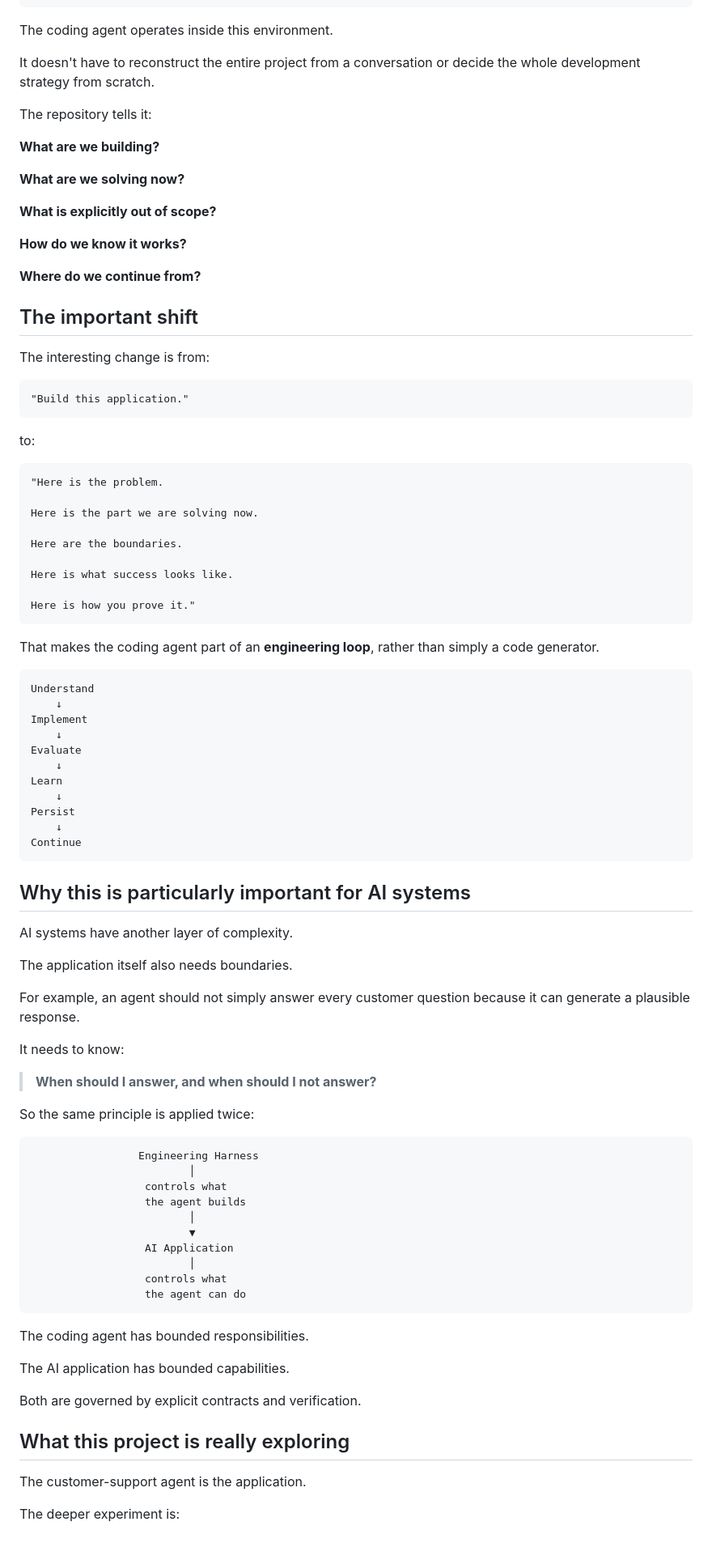
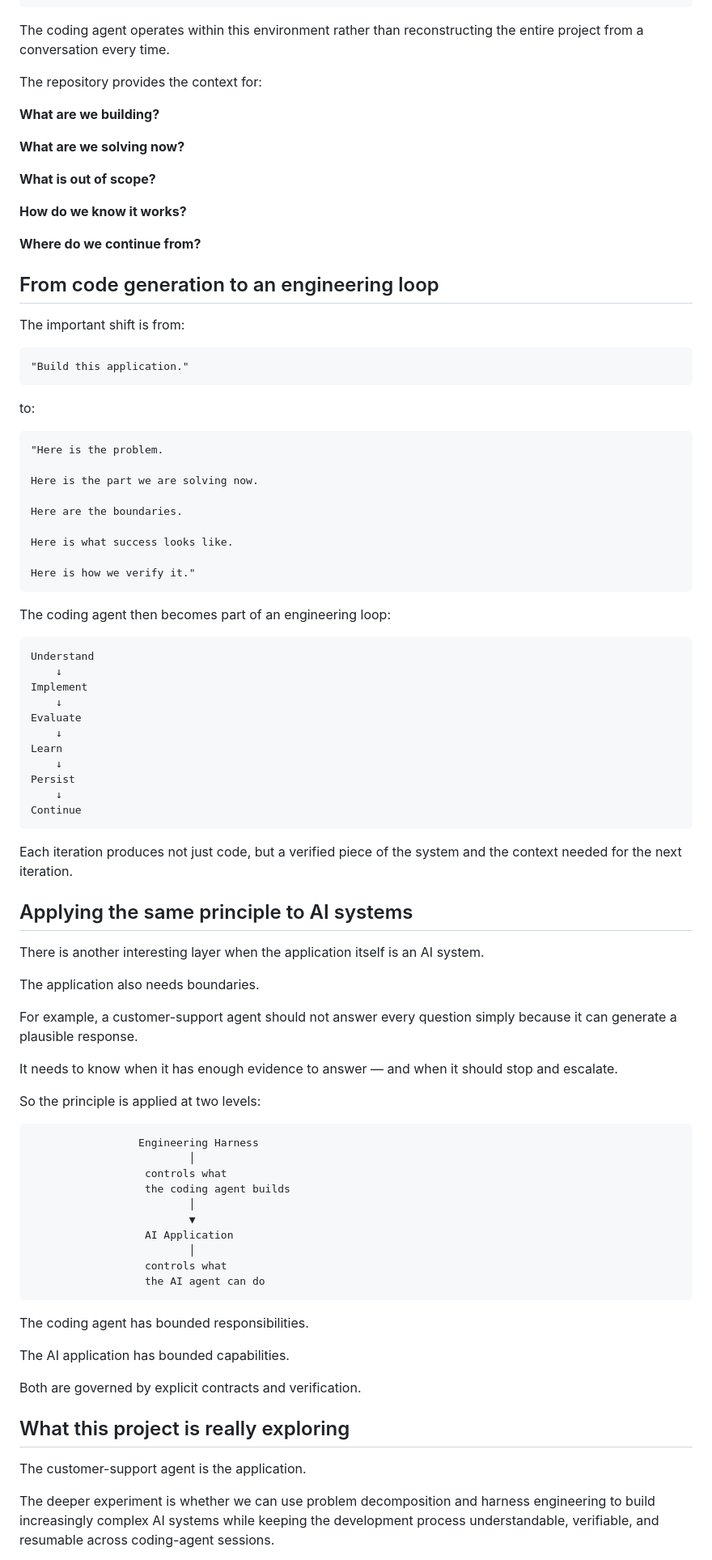
Before and after one commit to balajitejaswini9-max/Customer-Support-Agent, a Markdown page: README.md, the part around one of its changes. Shown at 81% size. GitHub-like rendering.

````diff
--- a/README.md
+++ b/README.md
@@ -92,25 +80,23 @@ Evaluation
 Verified implementation
 ```
 
-The coding agent operates inside this environment.
+The coding agent operates within this environment rather than reconstructing the entire project from a conversation every time.
 
-It doesn't have to reconstruct the entire project from a conversation or decide the whole development strategy from scratch.
-
-The repository tells it:
+The repository provides the context for:
 
 **What are we building?**
 
 **What are we solving now?**
 
-**What is explicitly out of scope?**
+**What is out of scope?**
 
 **How do we know it works?**
 
 **Where do we continue from?**
 
-## The important shift
+## From code generation to an engineering loop
 
-The interesting change is from:
+The important shift is from:
 
 ```text
 "Build this application."
@@ -127,10 +113,10 @@ Here are the boundaries.
 
 Here is what success looks like.
 
-Here is how you prove it."
+Here is how we verify it."
 ```
 
-That makes the coding agent part of an **engineering loop**, rather than simply a code generator.
+The coding agent then becomes part of an engineering loop:
 
 ```text
 Understand
@@ -146,31 +132,31 @@ Persist
 Continue
 ```
 
-## Why this is particularly important for AI systems
+Each iteration produces not just code, but a verified piece of the system and the context needed for the next iteration.
 
-AI systems have another layer of complexity.
+## Applying the same principle to AI systems
 
-The application itself also needs boundaries.
+There is another interesting layer when the application itself is an AI system.
 
-For example, an agent should not simply answer every customer question because it can generate a plausible response.
+The application also needs boundaries.
 
-It needs to know:
+For example, a customer-support agent should not answer every question simply because it can generate a plausible response.
 
-> **When should I answer, and when should I not answer?**
+It needs to know when it has enough evidence to answer — and when it should stop and escalate.
 
-So the same principle is applied twice:
+So the principle is applied at two levels:
 
 ```text
                  Engineering Harness
                          │
                   controls what
-                  the agent builds
+                  the coding agent builds
                          │
                          ▼
                   AI Application
                          │
                   controls what
-                  the agent can do
+                  the AI agent can do
 ```
 
 The coding agent has bounded responsibilities.
@@ -183,5 +169,5 @@ Both are governed by explicit contracts and verification.
 
 The customer-support agent is the application.
 
-The deeper experiment is:
+The deeper experiment is whether we can use problem decomposition and harness engineering to build increasingly complex AI systems while keeping the development process understandable, verifiable, and resumable across coding-agent sessions.
 
````
Also changed, not shown: other parts of README.md (+23 -37 lines).
